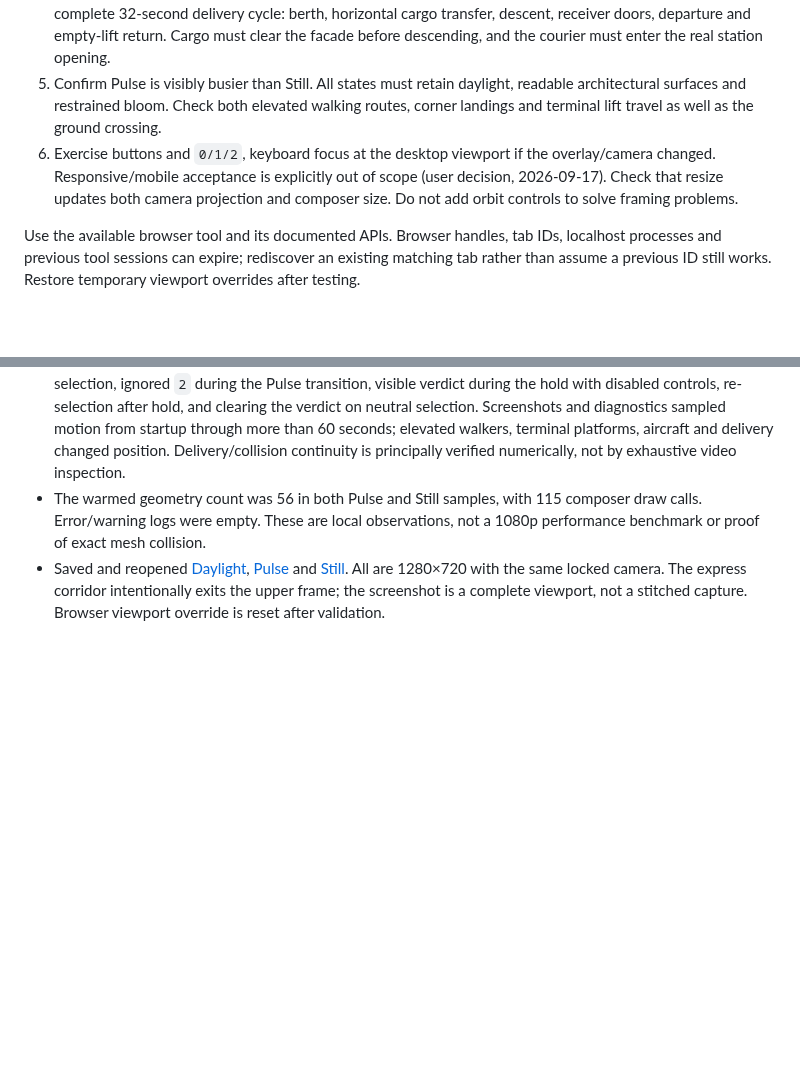
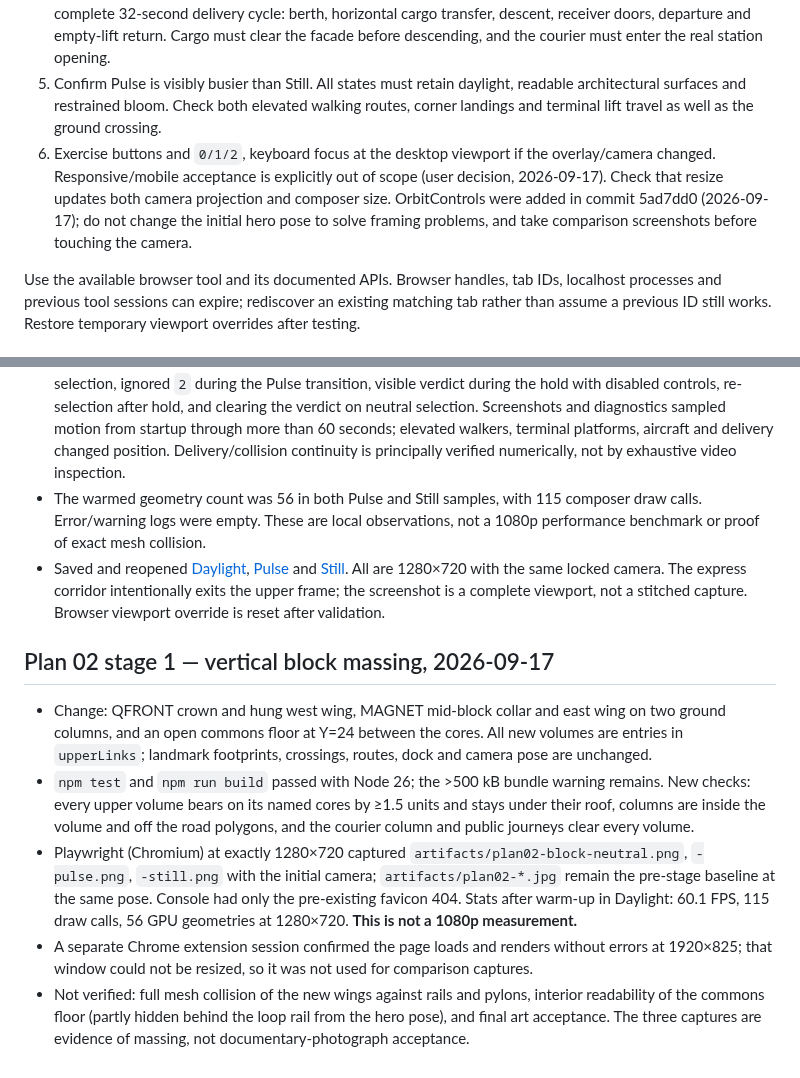
Before and after one commit to cc100053/city2127, a Markdown page: docs/VALIDATION.md, 2 parts joined by grey strips. Drawn GitHub-style; blank space fills up the shorter version.

```diff
--- a/docs/VALIDATION.md
+++ b/docs/VALIDATION.md
@@ -22,7 +22,7 @@ A Vite warning about the single bundle exceeding 500 kB has been observed; it is
 3. Select Pulse. During the first 10 seconds, try another key: it must be ignored. At completion the verdict must appear immediately while controls stay locked for four more seconds. Aircraft, deliveries and window beats must keep moving. After the hold, select Still; then return to neutral and verify the verdict clears.
 4. Observe at least 60 seconds of motion. Check car headings, edge fades, walking legs, waiting/queue positions and the cycle boundary. People should cross on the intended zebra paths rather than walk through the tower or props. Inspect aircraft bodies and the 4.4-unit wing span against roofs, gardens and corridor turns. Watch a complete 32-second delivery cycle: berth, horizontal cargo transfer, descent, receiver doors, departure and empty-lift return. Cargo must clear the facade before descending, and the courier must enter the real station opening.
 5. Confirm Pulse is visibly busier than Still. All states must retain daylight, readable architectural surfaces and restrained bloom. Check both elevated walking routes, corner landings and terminal lift travel as well as the ground crossing.
-6. Exercise buttons and `0/1/2`, keyboard focus at the desktop viewport if the overlay/camera changed. Responsive/mobile acceptance is explicitly out of scope (user decision, 2026-09-17). Check that resize updates both camera projection and composer size. Do not add orbit controls to solve framing problems.
+6. Exercise buttons and `0/1/2`, keyboard focus at the desktop viewport if the overlay/camera changed. Responsive/mobile acceptance is explicitly out of scope (user decision, 2026-09-17). Check that resize updates both camera projection and composer size. OrbitControls were added in commit 5ad7dd0 (2026-09-17); do not change the initial hero pose to solve framing problems, and take comparison screenshots before touching the camera.
 
 Use the available browser tool and its documented APIs. Browser handles, tab IDs, localhost processes and previous tool sessions can expire; rediscover an existing matching tab rather than assume a previous ID still works. Restore temporary viewport overrides after testing.
 
@@ -67,3 +67,11 @@ For documentation-only work, verify statements against current source and resolv
 - Final in-app browser checks at 1280×720 covered Daylight → Pulse → Still → Daylight, keyboard and button selection, ignored `2` during the Pulse transition, visible verdict during the hold with disabled controls, re-selection after hold, and clearing the verdict on neutral selection. Screenshots and diagnostics sampled motion from startup through more than 60 seconds; elevated walkers, terminal platforms, aircraft and delivery changed position. Delivery/collision continuity is principally verified numerically, not by exhaustive video inspection.
 - The warmed geometry count was 56 in both Pulse and Still samples, with 115 composer draw calls. Error/warning logs were empty. These are local observations, not a 1080p performance benchmark or proof of exact mesh collision.
 - Saved and reopened [Daylight](../artifacts/plan02-neutral.jpg), [Pulse](../artifacts/plan02-pulse.jpg) and [Still](../artifacts/plan02-still.jpg). All are 1280×720 with the same locked camera. The express corridor intentionally exits the upper frame; the screenshot is a complete viewport, not a stitched capture. Browser viewport override is reset after validation.
+
+## Plan 02 stage 1 — vertical block massing, 2026-09-17
+
+- Change: QFRONT crown and hung west wing, MAGNET mid-block collar and east wing on two ground columns, and an open commons floor at Y=24 between the cores. All new volumes are entries in `upperLinks`; landmark footprints, crossings, routes, dock and camera pose are unchanged.
+- `npm test` and `npm run build` passed with Node 26; the >500 kB bundle warning remains. New checks: every upper volume bears on its named cores by ≥1.5 units and stays under their roof, columns are inside the volume and off the road polygons, and the courier column and public journeys clear every volume.
+- Playwright (Chromium) at exactly 1280×720 captured `artifacts/plan02-block-neutral.png`, `-pulse.png`, `-still.png` with the initial camera; `artifacts/plan02-*.jpg` remain the pre-stage baseline at the same pose. Console had only the pre-existing favicon 404. Stats after warm-up in Daylight: 60.1 FPS, 115 draw calls, 56 GPU geometries at 1280×720. **This is not a 1080p measurement.**
+- A separate Chrome extension session confirmed the page loads and renders without errors at 1920×825; that window could not be resized, so it was not used for comparison captures.
+- Not verified: full mesh collision of the new wings against rails and pylons, interior readability of the commons floor (partly hidden behind the loop rail from the hero pose), and final art acceptance. The three captures are evidence of massing, not documentary-photograph acceptance.
```
Also changed, not shown: docs/PLAN02.md (+17 -14 lines), docs/PROJECT.md (+4 -4 lines), artifacts/plan02-block-neutral.png (added), artifacts/plan02-block-pulse.png (added), artifacts/plan02-block-still.png (added), 3 other files.
